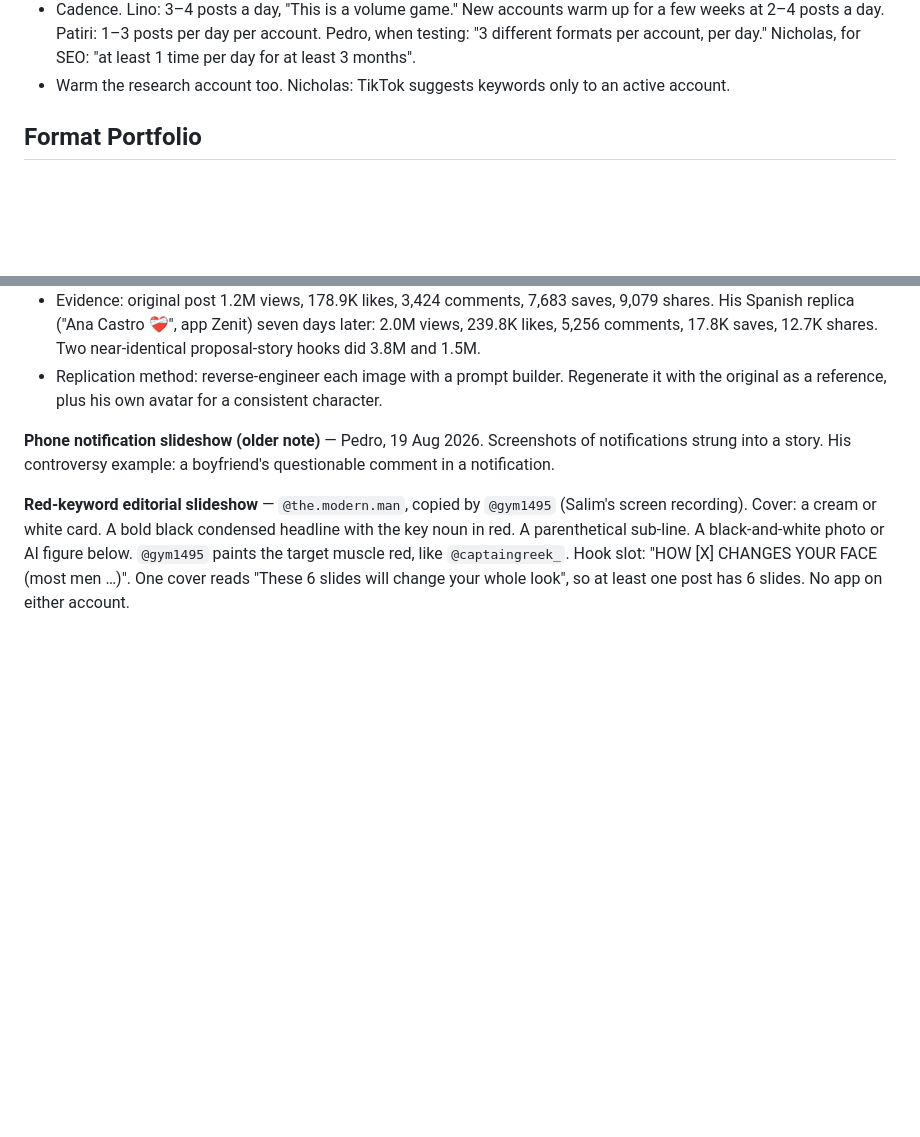
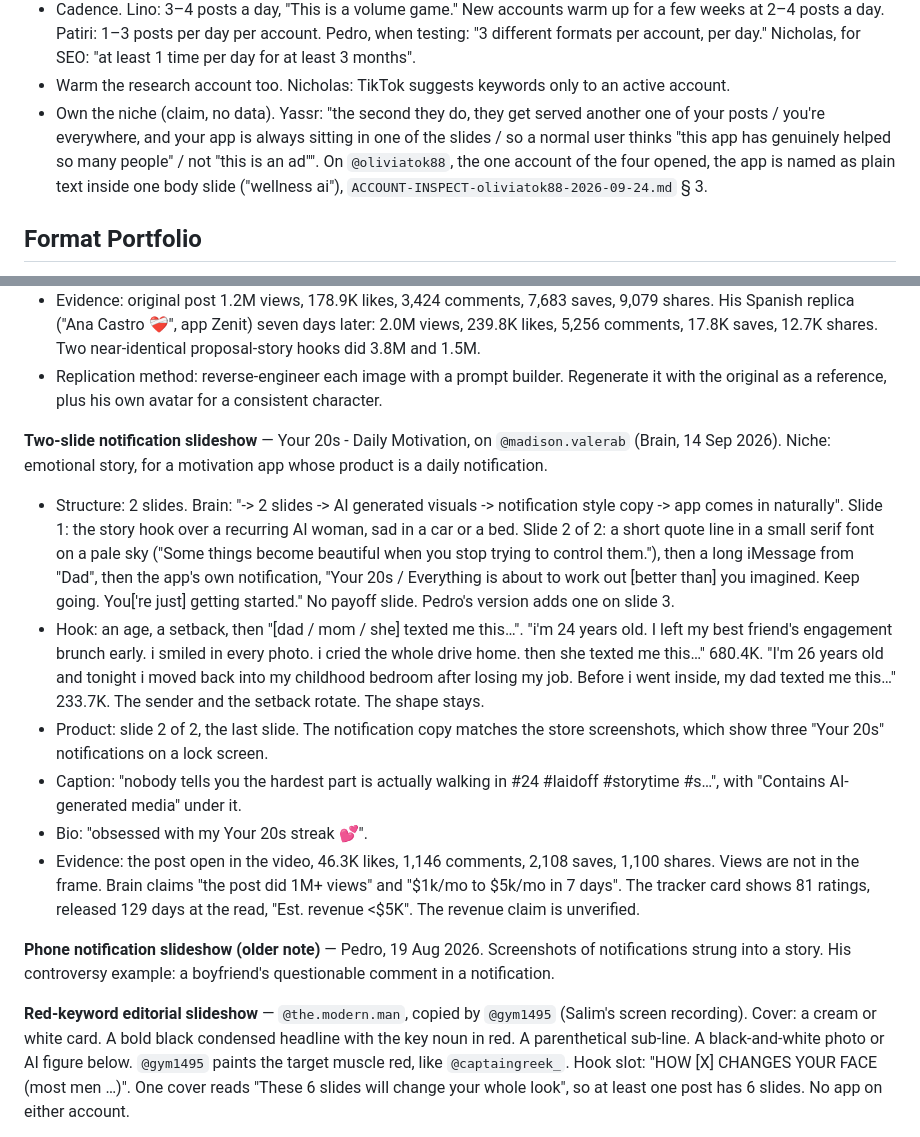
Before and after one commit to suparahul/ugckit, a Markdown page: template/brain/learnings-slideshows.md, 2 parts joined by grey strips. Drawn GitHub-style; blank space fills up the shorter version.

Commit message:
Brain: two X slideshow posts, the two-slide notification format, same-account reposts
- learnings-slideshows: source rows for @yassratti and @brainextends; the Your 20s
  two-slide notification format in Format Specs; Yassr's "own the niche" claim.
- ACCOUNT-ARCHITECTURE: @oliviatok88 on the reused-still row; a repost row with
  word-for-word identical reposts that still reach far, beside the row it disagrees with.

Co-Authored-By: Claude Opus 5.5 <noreply@anthropic.com>

```diff
--- a/template/brain/learnings-slideshows.md
+++ b/template/brain/learnings-slideshows.md
@@ -75,6 +77,7 @@ Post URLs for the X posts are not captured. See Still open.
 - Localize. "french, spanish, portuguese accounts consistently outperform english-only". cray cray's best account is French, `@questionsprofondes1`, 6M views a month for over a year.
 - Cadence. Lino: 3–4 posts a day, "This is a volume game." New accounts warm up for a few weeks at 2–4 posts a day. Patiri: 1–3 posts per day per account. Pedro, when testing: "3 different formats per account, per day." Nicholas, for SEO: "at least 1 time per day for at least 3 months".
 - Warm the research account too. Nicholas: TikTok suggests keywords only to an active account.
+- Own the niche (claim, no data). Yassr: "the second they do, they get served another one of your posts / you're everywhere, and your app is always sitting in one of the slides / so a normal user thinks "this app has genuinely helped so many people" / not "this is an ad"". On `@oliviatok88`, the one account of the four opened, the app is named as plain text inside one body slide ("wellness ai"), `ACCOUNT-INSPECT-oliviatok88-2026-09-24.md` § 3.
 
 ## Format Portfolio
 
@@ -183,6 +186,14 @@ Compact specs. Only known fields are listed. The unknowns are collected at the e
 - Pedro's three tests for a format: viral repeatedly, works across niches, CTA on slide 2 through the notification.
 - Evidence: original post 1.2M views, 178.9K likes, 3,424 comments, 7,683 saves, 9,079 shares. His Spanish replica ("Ana Castro ❤️‍🩹", app Zenit) seven days later: 2.0M views, 239.8K likes, 5,256 comments, 17.8K saves, 12.7K shares. Two near-identical proposal-story hooks did 3.8M and 1.5M.
 - Replication method: reverse-engineer each image with a prompt builder. Regenerate it with the original as a reference, plus his own avatar for a consistent character.
+
+**Two-slide notification slideshow** — Your 20s - Daily Motivation, on `@madison.valerab` (Brain, 14 Sep 2026). Niche: emotional story, for a motivation app whose product is a daily notification.
+- Structure: 2 slides. Brain: "-> 2 slides -> AI generated visuals -> notification style copy -> app comes in naturally". Slide 1: the story hook over a recurring AI woman, sad in a car or a bed. Slide 2 of 2: a short quote line in a small serif font on a pale sky ("Some things become beautiful when you stop trying to control them."), then a long iMessage from "Dad", then the app's own notification, "Your 20s / Everything is about to work out [better than] you imagined. Keep going. You['re just] getting started." No payoff slide. Pedro's version adds one on slide 3.
+- Hook: an age, a setback, then "[dad / mom / she] texted me this…". "i'm 24 years old. I left my best friend's engagement brunch early. i smiled in every photo. i cried the whole drive home. then she texted me this…" 680.4K. "I'm 26 years old and tonight i moved back into my childhood bedroom after losing my job. Before i went inside, my dad texted me this…" 233.7K. The sender and the setback rotate. The shape stays.
+- Product: slide 2 of 2, the last slide. The notification copy matches the store screenshots, which show three "Your 20s" notifications on a lock screen.
+- Caption: "nobody tells you the hardest part is actually walking in #24 #laidoff #storytime #s…", with "Contains AI-generated media" under it.
+- Bio: "obsessed with my Your 20s streak 💕".
+- Evidence: the post open in the video, 46.3K likes, 1,146 comments, 2,108 saves, 1,100 shares. Views are not in the frame. Brain claims "the post did 1M+ views" and "$1k/mo to $5k/mo in 7 days". The tracker card shows 81 ratings, released 129 days at the read, "Est. revenue <$5K". The revenue claim is unverified.
 
 **Phone notification slideshow (older note)** — Pedro, 19 Aug 2026. Screenshots of notifications strung into a story. His controversy example: a boyfriend's questionable comment in a notification.
 
```
Also changed, not shown: other parts of template/brain/learnings-slideshows.md (+2 -0 lines), template/brain/ACCOUNT-ARCHITECTURE.md (+2 -1 lines).
